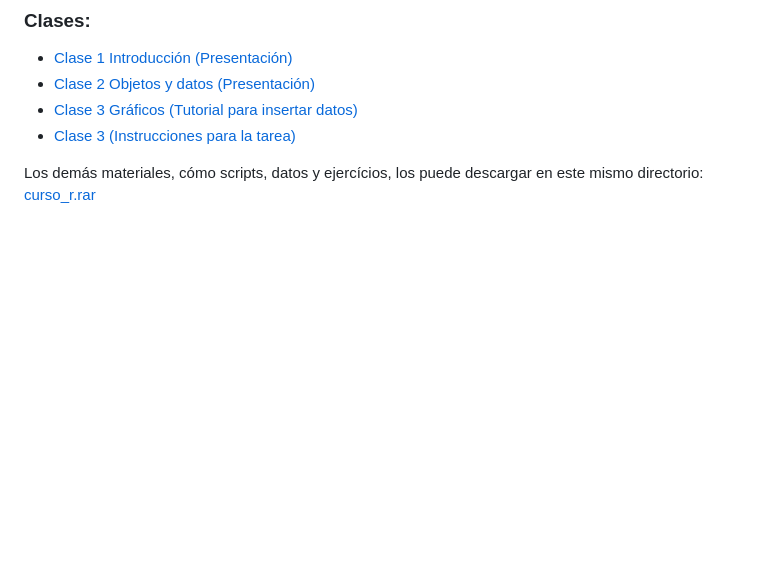
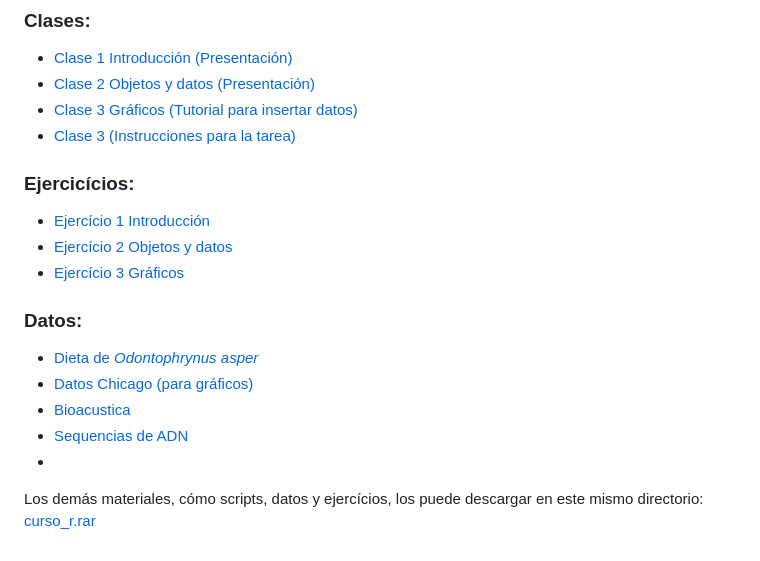
Before and after one commit to avilaf/curso_r, a Markdown page: README.md, the part around the change. Drawn GitHub-style; blank space fills up the shorter version.

```diff
--- a/README.md
+++ b/README.md
@@ -131,5 +131,17 @@ presentación de artículos
 - [Clase 3 Gráficos (Tutorial para insertar datos)](https://avilaf.github.io/03_graficos_pt1.html)
 - [Clase 3 (Instrucciones para la tarea)](https://avilaf.github.io/00_slides/curso_r_slides_tarea.html)
 
+### **Ejercicícios:**
+- [Ejercício 1 Introducción](ejercicios/ejercicio_1.Rmd)
+- [Ejercício 2 Objetos y datos](ejercicios/ejercicio_2.Rmd)
+- [Ejercício 3 Gráficos](ejercicios/ejercicio_3.Rmd)
+
+### **Datos:**
+- [Dieta de *Odontophrynus asper*](dados_odonto.csv)
+- [Datos Chicago (para gráficos)](mentoria_ggplot/chicago-nmmaps-custom.csv)
+- [Bioacustica](vocalizaciones)
+- [Sequencias de ADN](adn.fasta)
+-
+
 Los demás materiales, cómo scripts, datos y ejercícios, los puede descargar en este mismo directorio:
 [curso_r.rar]()
```
